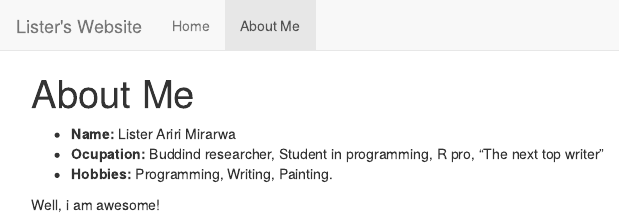
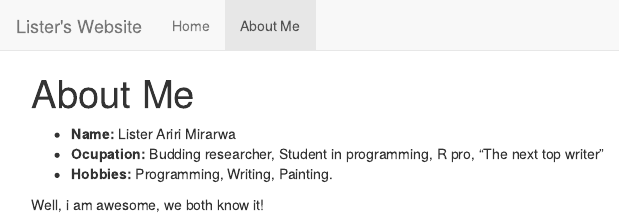
Before and after one commit to Lister-Ariri/personal_site, an R Markdown document (about.Rmd): the page in a window 1100 px wide, from its top. The pictures show the output file about.html that the author committed with the source, opened offline; library style sheets and scripts come from the installed R packages.

```diff
--- a/about.Rmd
+++ b/about.Rmd
@@ -3,8 +3,8 @@
 ---
 
 - __Name:__ Lister Ariri Mirarwa
-- __Ocupation:__ Buddind researcher, Student in programming, R pro, "The next top writer"
+- __Ocupation:__ Budding researcher, Student in programming, R pro, "The next top writer"
 - __Hobbies:__ Programming, Writing, Painting.
 
 
-Well, i am awesome!
+Well, i am awesome, we both know it!
```
Also changed, not shown: index.Rmd (+1 -1 lines), about.html, index.html.
